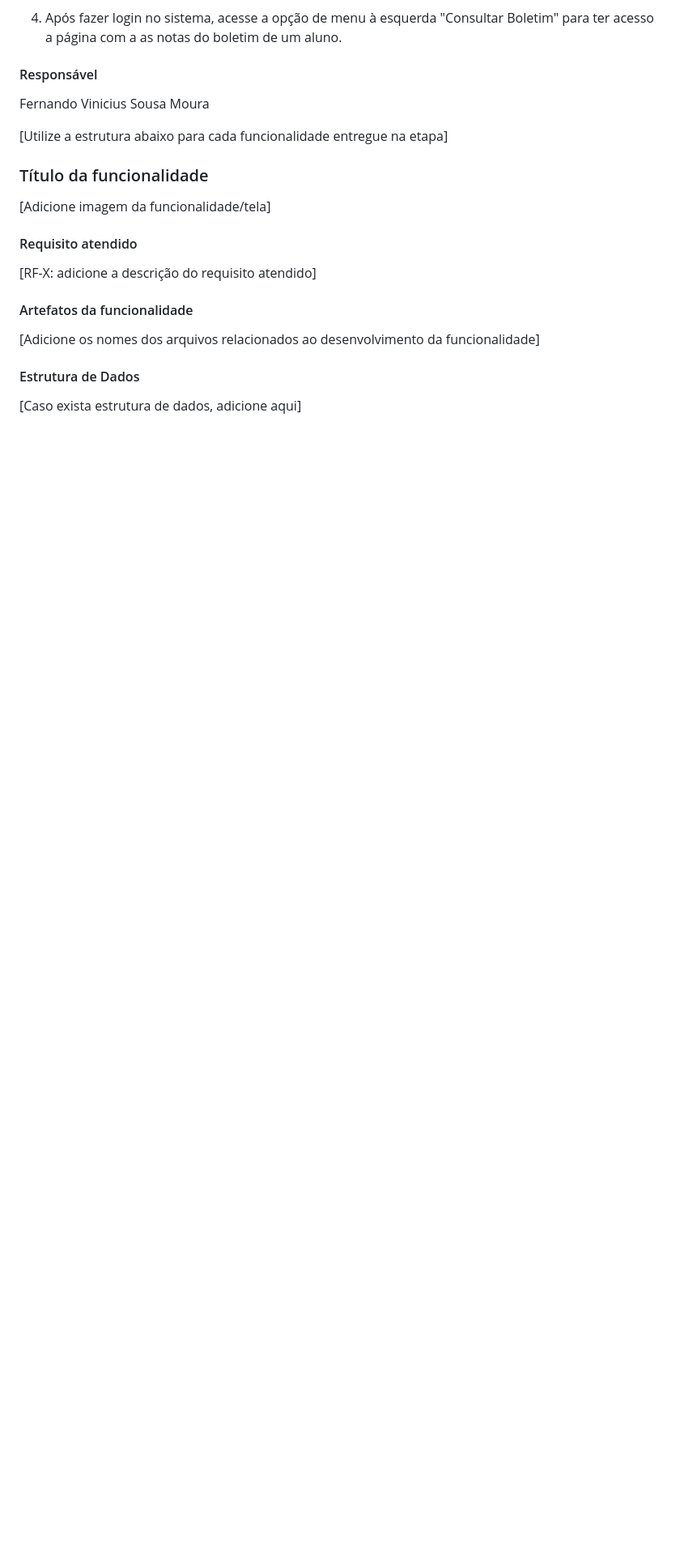
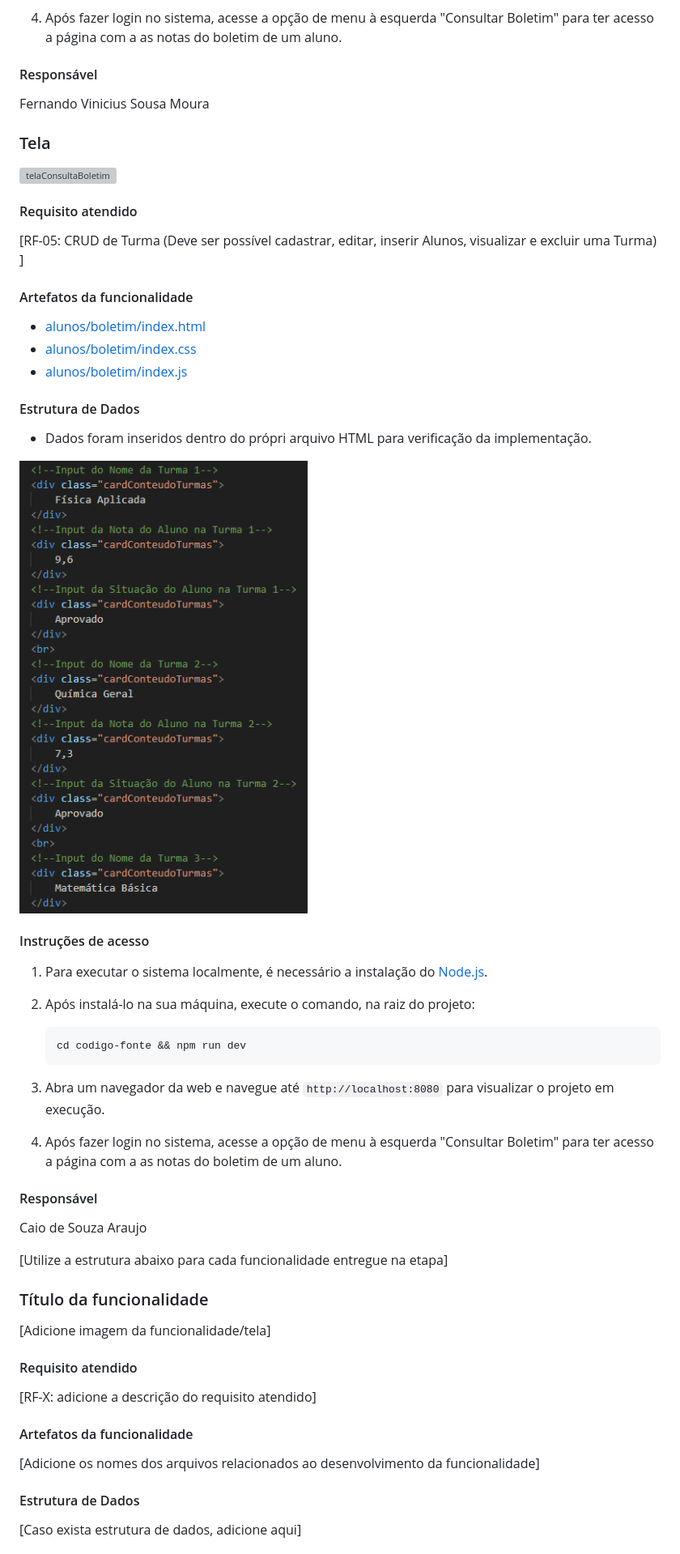
Before and after one commit to ICEI-PUC-Minas-PMV-ADS/pmv-ads-2024-1-e1-proj-web-t6-pmv-ads-2024-1-e1-projeto_academico, a Markdown page: documentos/06-Programação de Funcionalidades.md, the part around the change. Shown: that part at 81% size. Rendered like a GitHub page; blank space fills up the shorter version; grey boxes are pictures that could not be loaded.

````diff
--- a/documentos/06-Programação de Funcionalidades.md
+++ b/documentos/06-Programação de Funcionalidades.md
@@ -340,6 +340,47 @@ Marcelly Freitas
 
 Fernando Vinicius Sousa Moura
 
+### Tela
+
+![telaConsultaBoletim](/documentos/img/telaConsultaBoletim.png)
+
+
+#### Requisito atendido
+
+[RF-05: CRUD de Turma (Deve ser possível cadastrar, editar, inserir Alunos, visualizar e excluir uma Turma) ]
+
+
+#### Artefatos da funcionalidade
+
+- [alunos/boletim/index.html](/codigo-fonte/src/pages/turmas/matricula/index.html)
+- [alunos/boletim/index.css](/codigo-fonte/src/pages/turmas/matricula/index.css)
+- [alunos/boletim/index.js](/codigo-fonte/src/pages/turmas/matricula/index.js)
+
+
+#### Estrutura de Dados
+
+- Dados foram inseridos dentro do própri arquivo HTML para verificação da implementação.
+
+![dadosConsultaBoletim](/documentos/img/estruturaDadosBoletim.png)
+
+
+#### Instruções de acesso
+
+1. Para executar o sistema localmente, é necessário a instalação do [Node.js](https://nodejs.org).
+2. Após instalá-lo na sua máquina, execute o comando, na raiz do projeto:
+
+    ```
+    cd codigo-fonte && npm run dev
+    ```
+
+3. Abra um navegador da web e navegue até `http://localhost:8080` para visualizar o projeto em execução.
+4. Após fazer login no sistema, acesse a opção de menu à esquerda "Consultar Boletim" para ter acesso a página com a as notas do boletim de um aluno.
+
+
+#### Responsável
+
+Caio de Souza Araujo
+
 
 <!-- estrutura padrão:  -->
 
````
